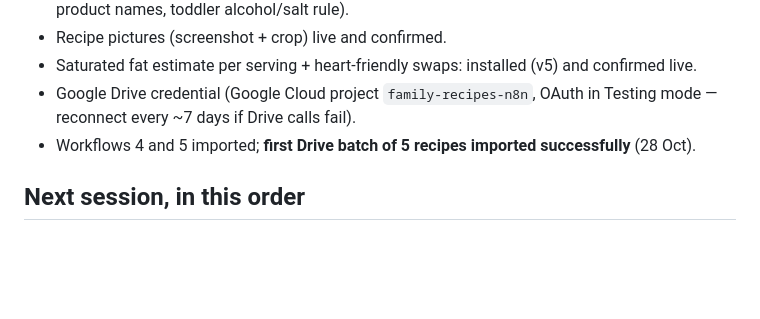
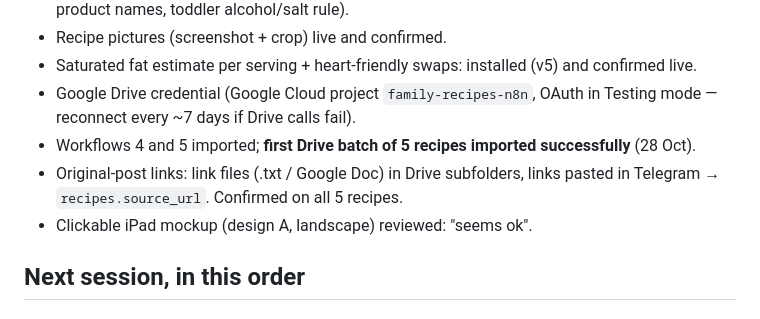
Before and after one commit to acad87/family-recipes, a Markdown page: docs/NEXT-STEPS.md, the part around the change. Drawn GitHub-style; blank space fills up the shorter version.

Commit message:
NEXT-STEPS: links live, mockup reviewed
Co-Authored-By: Claude Opus 5.5 <noreply@anthropic.com>
Claude-Session: https://claude.ai/code/session_01WkHw471BufReyNVxYuceD4

```diff
--- a/docs/NEXT-STEPS.md
+++ b/docs/NEXT-STEPS.md
@@ -15,6 +15,8 @@ _Last updated: 28 Oct 2026_
 - Saturated fat estimate per serving + heart-friendly swaps: installed (v5) and confirmed live.
 - Google Drive credential (Google Cloud project `family-recipes-n8n`, OAuth in Testing mode — reconnect every ~7 days if Drive calls fail).
 - Workflows 4 and 5 imported; **first Drive batch of 5 recipes imported successfully** (28 Oct).
+- Original-post links: link files (.txt / Google Doc) in Drive subfolders, links pasted in Telegram → `recipes.source_url`. Confirmed on all 5 recipes.
+- Clickable iPad mockup (design A, landscape) reviewed: "seems ok".
 
 ## Next session, in this order
 
```
